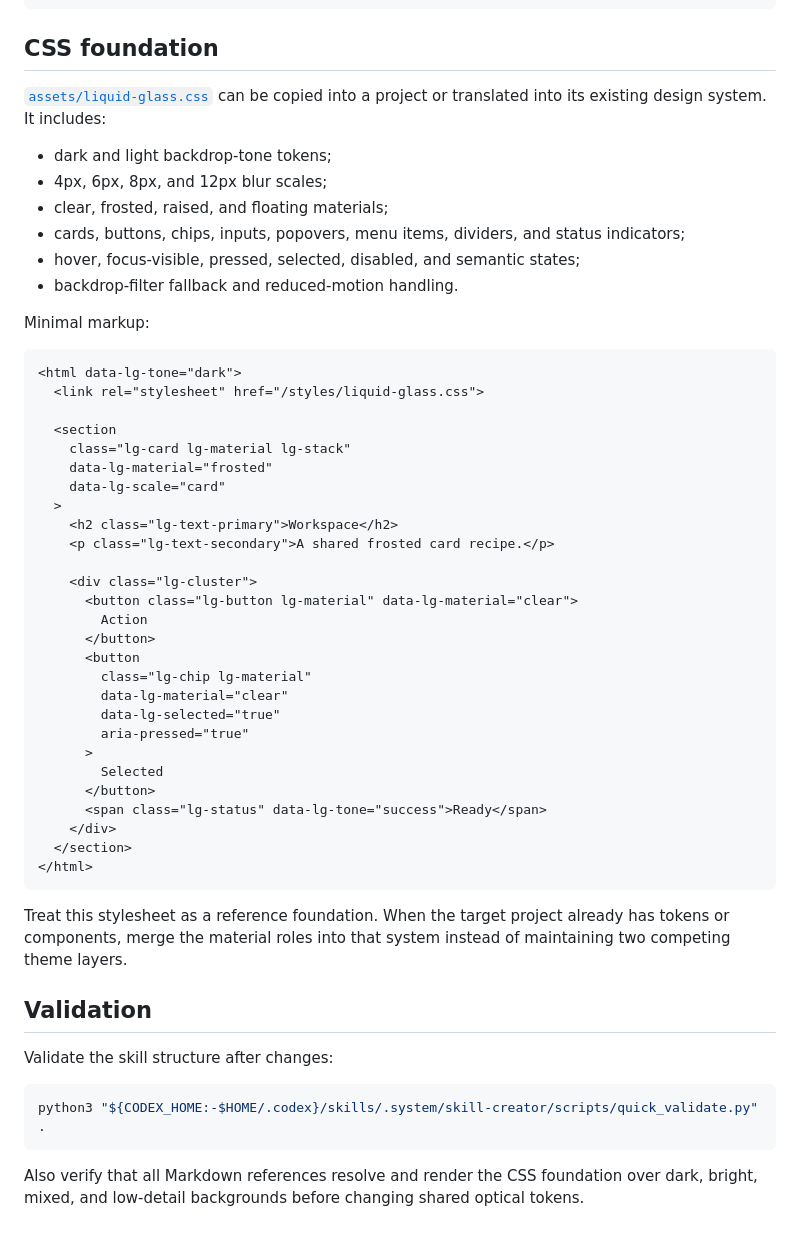
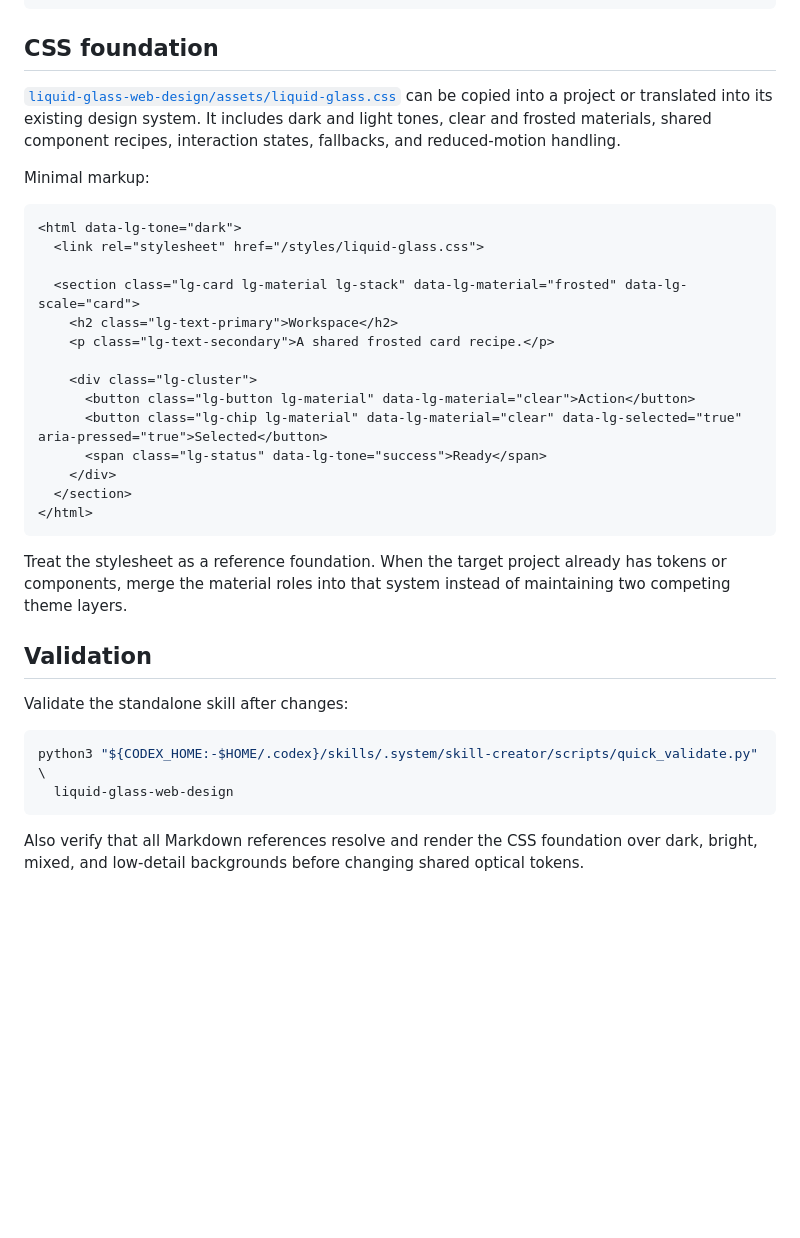
Before and after one commit to korilin/liquid-glass-web-design-skill, a Markdown page: README.md, the part around the change printed below. GitHub-like rendering; blank space fills up the shorter version.

````diff
--- a/README.md
+++ b/README.md
@@ -81,14 +87,7 @@ Use $liquid-glass-web-design to review this page for material, nesting, state, c
 
 ## CSS foundation
 
-[`assets/liquid-glass.css`](assets/liquid-glass.css) can be copied into a project or translated into its existing design system. It includes:
-
-- dark and light backdrop-tone tokens;
-- 4px, 6px, 8px, and 12px blur scales;
-- clear, frosted, raised, and floating materials;
-- cards, buttons, chips, inputs, popovers, menu items, dividers, and status indicators;
-- hover, focus-visible, pressed, selected, disabled, and semantic states;
-- backdrop-filter fallback and reduced-motion handling.
+[`liquid-glass-web-design/assets/liquid-glass.css`](liquid-glass-web-design/assets/liquid-glass.css) can be copied into a project or translated into its existing design system. It includes dark and light tones, clear and frosted materials, shared component recipes, interaction states, fallbacks, and reduced-motion handling.
 
 Minimal markup:
 
@@ -96,40 +95,28 @@ Minimal markup:
 <html data-lg-tone="dark">
   <link rel="stylesheet" href="/styles/liquid-glass.css">
 
-  <section
-    class="lg-card lg-material lg-stack"
-    data-lg-material="frosted"
-    data-lg-scale="card"
-  >
+  <section class="lg-card lg-material lg-stack" data-lg-material="frosted" data-lg-scale="card">
     <h2 class="lg-text-primary">Workspace</h2>
     <p class="lg-text-secondary">A shared frosted card recipe.</p>
 
     <div class="lg-cluster">
-      <button class="lg-button lg-material" data-lg-material="clear">
-        Action
-      </button>
-      <button
-        class="lg-chip lg-material"
-        data-lg-material="clear"
-        data-lg-selected="true"
-        aria-pressed="true"
-      >
-        Selected
-      </button>
+      <button class="lg-button lg-material" data-lg-material="clear">Action</button>
+      <button class="lg-chip lg-material" data-lg-material="clear" data-lg-selected="true" aria-pressed="true">Selected</button>
       <span class="lg-status" data-lg-tone="success">Ready</span>
     </div>
   </section>
 </html>
 ```
 
-Treat this stylesheet as a reference foundation. When the target project already has tokens or components, merge the material roles into that system instead of maintaining two competing theme layers.
+Treat the stylesheet as a reference foundation. When the target project already has tokens or components, merge the material roles into that system instead of maintaining two competing theme layers.
 
 ## Validation
 
-Validate the skill structure after changes:
+Validate the standalone skill after changes:
 
 ```bash
-python3 "${CODEX_HOME:-$HOME/.codex}/skills/.system/skill-creator/scripts/quick_validate.py" .
+python3 "${CODEX_HOME:-$HOME/.codex}/skills/.system/skill-creator/scripts/quick_validate.py" \
+  liquid-glass-web-design
 ```
 
 Also verify that all Markdown references resolve and render the CSS foundation over dark, bright, mixed, and low-detail backgrounds before changing shared optical tokens.
````
Also changed, not shown: other parts of README.md (+26 -20 lines), demo/liquid-glass-preview.png (added), liquid-glass-web-design/SKILL.md (renamed from SKILL.md), liquid-glass-web-design/references/color-emphasis.md (renamed from references/color-emphasis.md), liquid-glass-web-design/references/component-contracts.md (renamed from references/component-contracts.md), liquid-glass-web-design/references/implementation.md (renamed from references/implementation.md), liquid-glass-web-design/references/material-composition.md (renamed from references/material-composition.md), liquid-glass-web-design/references/optical-effects.md (renamed from references/optical-effects.md), liquid-glass-web-design/references/quality-gates.md (renamed from references/quality-gates.md), liquid-glass-web-design/references/visual-foundation.md (renamed from references/visual-foundation.md), 6 other files.
